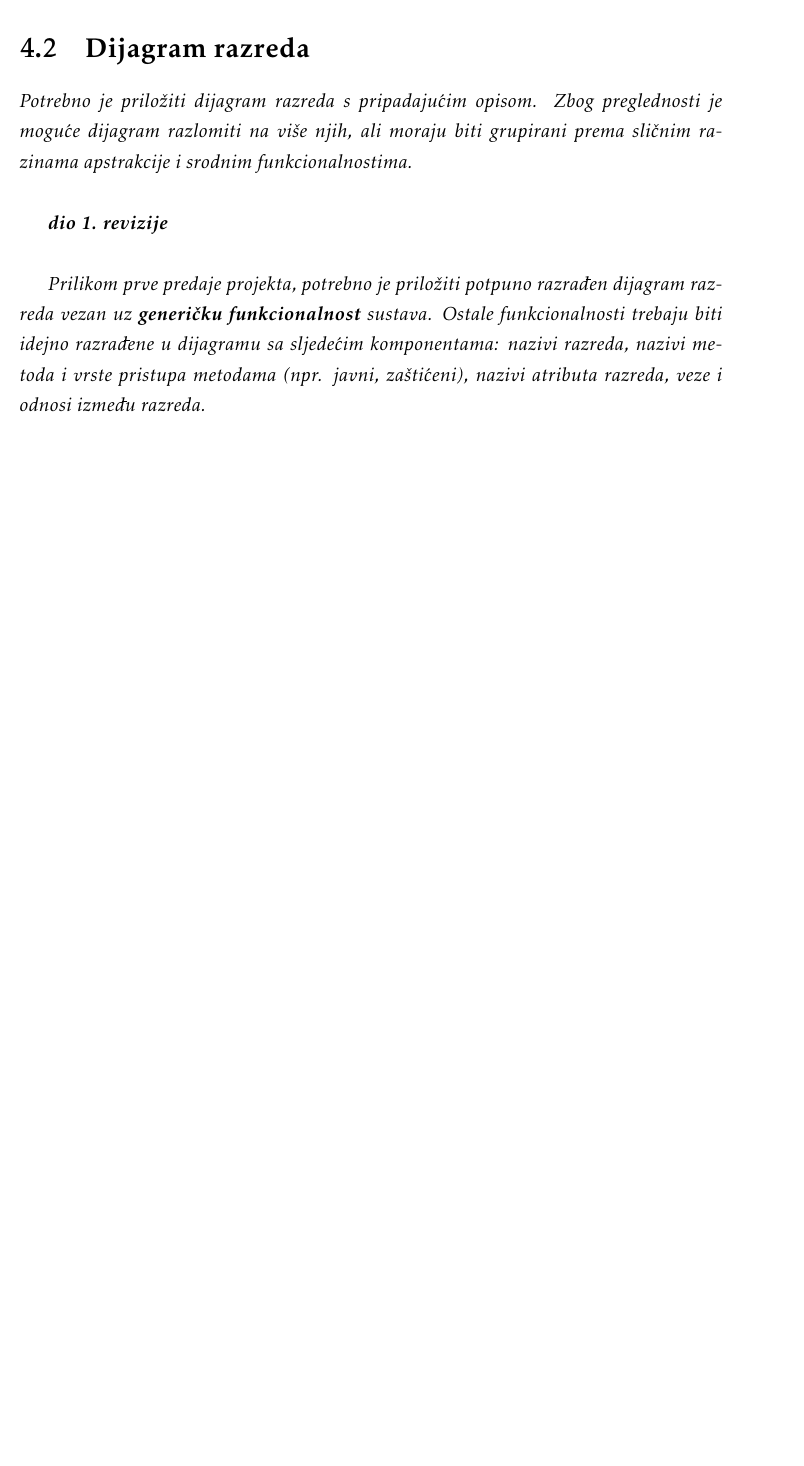
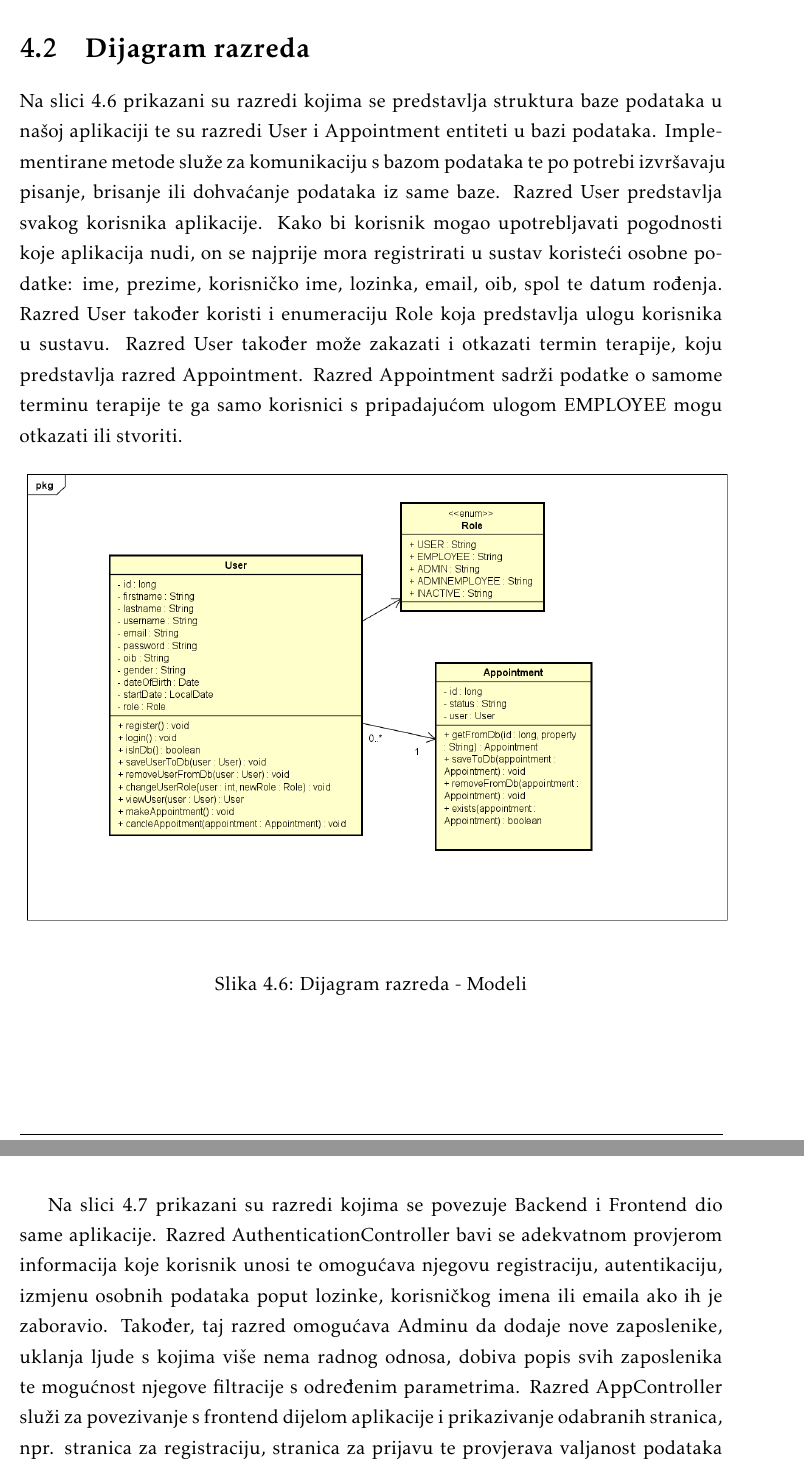
Before and after one commit to BGOFFICIAL/Teletabisi, a LaTeX document (Dokumentacija/texFiles/PROGI_ProjektnaDokumentacija.tex, which reads Dokumentacija/texFiles/Arhitektura.tex): part of page 37 of 51 before the commit and two parts of pages 37 and 38 of 53 after it, the two joined at a grey line, cut so that both start at the same text, the shorter picture padded with empty space. Compiled offline with pdfLaTeX.

Commit message:
Dijagrami razreda
Napravljeni dijagrami razreda i njihovi opisi - završen prvi ciklus

```diff
--- a/Dokumentacija/texFiles/Arhitektura.tex
+++ b/Dokumentacija/texFiles/Arhitektura.tex
@@ -193,8 +192,14 @@
 
 		\section{Dijagram razreda}
 
-			\textit{Potrebno je priložiti dijagram razreda s pripadajućim opisom. Zbog preglednosti je moguće dijagram razlomiti na više njih, ali moraju biti grupirani prema sličnim razinama apstrakcije i srodnim funkcionalnostima.}\\
+			Na slici 4.6 prikazani su razredi kojima se predstavlja struktura baze podataka u našoj aplikaciji te su razredi User i Appointment entiteti u bazi podataka. Implementirane metode služe za komunikaciju s bazom podataka te po potrebi izvršavaju pisanje, brisanje ili dohvaćanje podataka iz same baze. Razred User predstavlja svakog korisnika aplikacije. Kako bi korisnik mogao upotrebljavati pogodnosti koje aplikacija nudi, on se najprije mora registrirati u sustav koristeći osobne podatke: ime, prezime, korisničko ime, lozinka, email, oib, spol te datum rođenja. Razred User također koristi i enumeraciju Role koja predstavlja ulogu korisnika u sustavu. Razred User također može zakazati i otkazati termin terapije, koju predstavlja razred Appointment. Razred Appointment sadrži podatke o samome terminu terapije te ga samo korisnici s pripadajućom ulogom EMPLOYEE mogu otkazati ili stvoriti.
 
-			\textbf{\textit{dio 1. revizije}}\\
+			\begin{figure}[H]
+				\includegraphics[scale=0.5]{slike/modeli}
+				\centering
+				\caption{Dijagram razreda - Modeli}
+			\end{figure}
 
-			\textit{Prilikom prve predaje projekta, potrebno je priložiti potpuno razrađen dijagram razreda vezan uz \textbf{generičku funkcionalnost} sustava. Ostale funkcionalnosti trebaju biti idejno razrađene u dijagramu sa sljedećim komponentama: nazivi razreda, nazivi metoda i vrste pristupa metodama (npr. javni, zaštićeni), nazivi atributa razreda, veze i odnosi između razreda.}\\
+			\newpage
+
+			Na slici 4.7 prikazani su razredi kojima se povezuje Backend i Frontend dio same aplikacije. Razred AuthenticationController bavi se adekvatnom provjerom informacija koje korisnik unosi te omogućava njegovu registraciju, autentikaciju, izmjenu osobnih podataka poput lozinke, korisničkog imena ili emaila ako ih je zaboravio. Također, taj razred omogućava Adminu da dodaje nove zaposlenike, uklanja ljude s kojima više nema radnog odnosa, dobiva popis svih zaposlenika te mogućnost njegove filtracije s određenim parametrima. Razred AppController služi za povezivanje s frontend dijelom aplikacije i prikazivanje odabranih stranica, npr. stranica za registraciju, stranica za prijavu te provjerava valjanost podataka prilikom prijave i registracije.
```
Also changed, not shown: Dokumentacija/texFiles/Dnevnik_promjena_dokumentacije.tex (+1 -1 lines), Dokumentacija/texFiles/PROGI_ProjektnaDokumentacija.pdf (added), Dokumentacija/texFiles/slike/kontroleri.png (added), Dokumentacija/texFiles/slike/modeli.png (added), Dokumentacija/texFiles/Arhitektura.tex (8 more changed lines), 10 other files.
